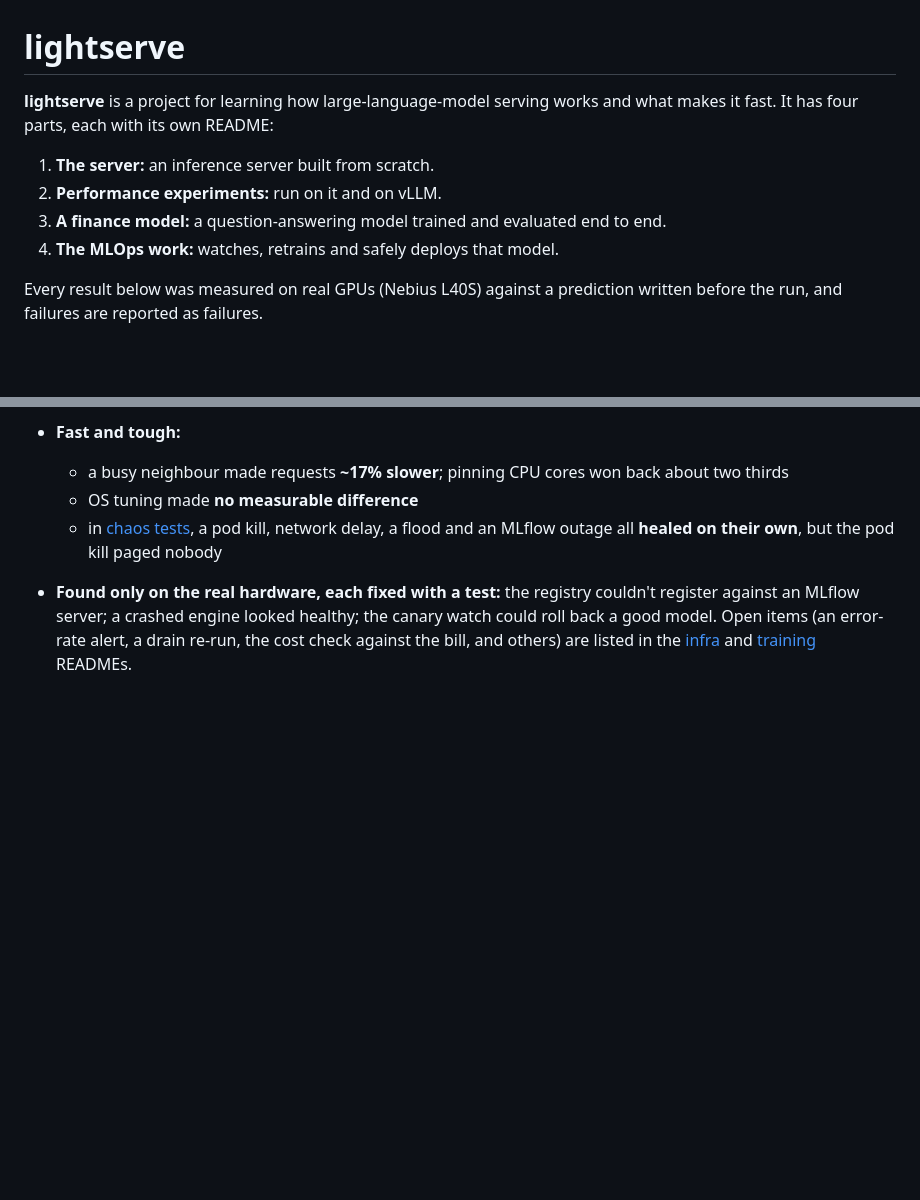
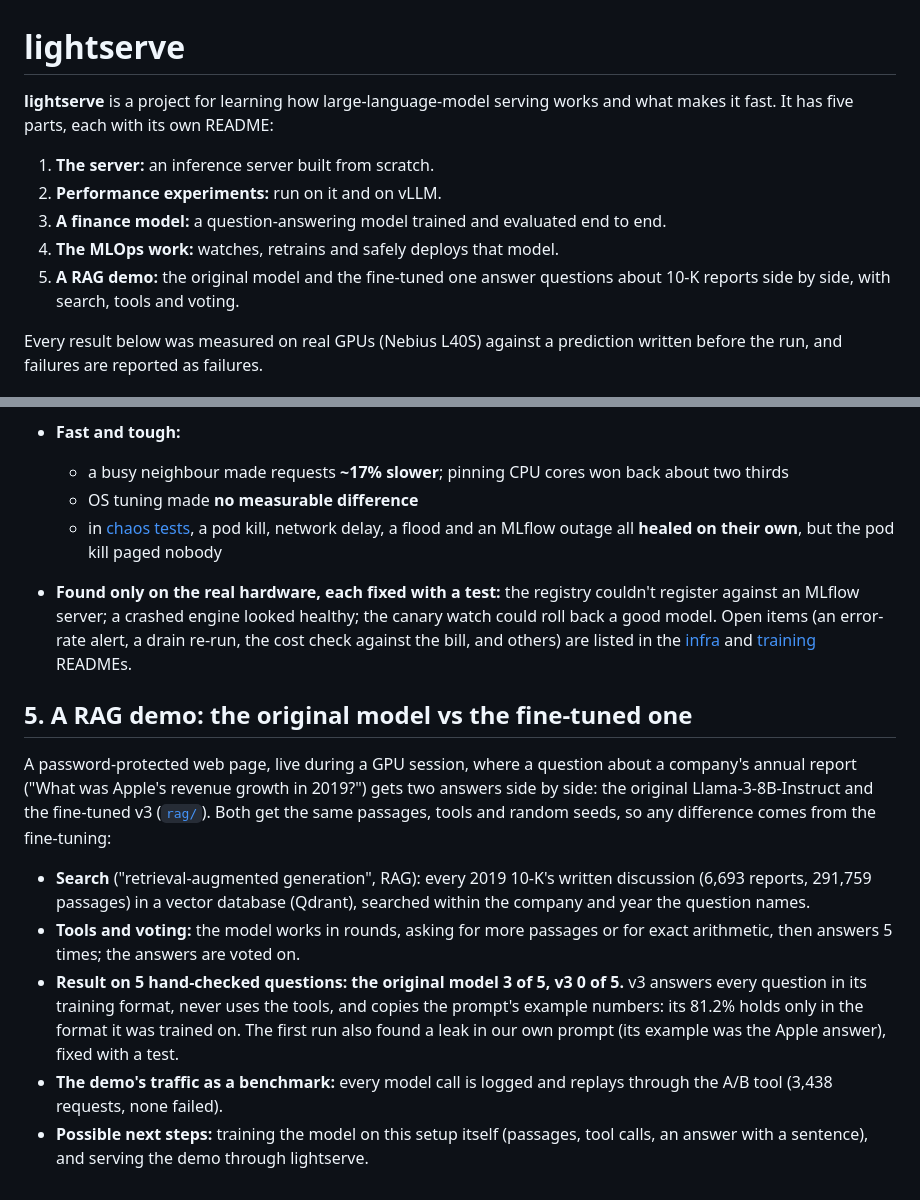
Before and after one commit to sairameshpv/lightserve, a Markdown page: README.md, 2 parts joined by grey strips. Drawn GitHub-style; blank space fills up the shorter version.

Commit message:
Root README: part 5, the RAG demo (original vs fine-tuned side by side on 10-K questions: search, tools, voting; original 3/5 vs v3 0/5 and why; the replay through the A/B tool)

```diff
--- a/README.md
+++ b/README.md
@@ -1,11 +1,13 @@
 # lightserve
 
 **lightserve** is a project for learning how large-language-model serving works and what makes it
-fast. It has four parts, each with its own README:
+fast. It has five parts, each with its own README:
 1. **The server:** an inference server built from scratch.
 2. **Performance experiments:** run on it and on vLLM.
 3. **A finance model:** a question-answering model trained and evaluated end to end.
 4. **The MLOps work:** watches, retrains and safely deploys that model.
+5. **A RAG demo:** the original model and the fine-tuned one answer questions about 10-K reports
+   side by side, with search, tools and voting.
 
 Every result below was measured on real GPUs (Nebius L40S) against a prediction written before
 the run, and failures are reported as failures.
@@ -87,3 +89,24 @@ own ([`training/`](training/qlora_financial/README.md#retraining-pipeline-from-c
   model. Open items (an error-rate alert, a drain re-run, the cost check against the bill, and
   others) are listed in the [infra](infra/README.md) and [training](training/qlora_financial/README.md)
   READMEs.
+
+## 5. A RAG demo: the original model vs the fine-tuned one
+
+A password-protected web page, live during a GPU session, where a question about a company's annual
+report ("What was Apple's revenue growth in 2019?") gets two answers side by side: the original
+Llama-3-8B-Instruct and the fine-tuned v3 ([`rag/`](rag/README.md)). Both get the same passages,
+tools and random seeds, so any difference comes from the fine-tuning:
+
+- **Search** ("retrieval-augmented generation", RAG): every 2019 10-K's written discussion (6,693
+  reports, 291,759 passages) in a vector database (Qdrant), searched within the company and year the
+  question names.
+- **Tools and voting:** the model works in rounds, asking for more passages or for exact arithmetic,
+  then answers 5 times; the answers are voted on.
+- **Result on 5 hand-checked questions: the original model 3 of 5, v3 0 of 5.** v3 answers every
+  question in its training format, never uses the tools, and copies the prompt's example numbers:
+  its 81.2% holds only in the format it was trained on. The first run also found a leak in our own
+  prompt (its example was the Apple answer), fixed with a test.
+- **The demo's traffic as a benchmark:** every model call is logged and replays through the A/B tool
+  (3,438 requests, none failed).
+- **Possible next steps:** training the model on this setup itself (passages, tool calls, an answer
+  with a sentence), and serving the demo through lightserve.
```
